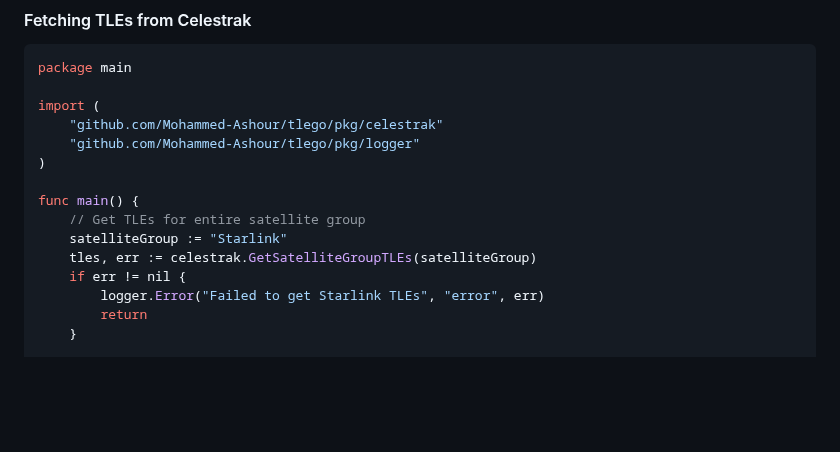
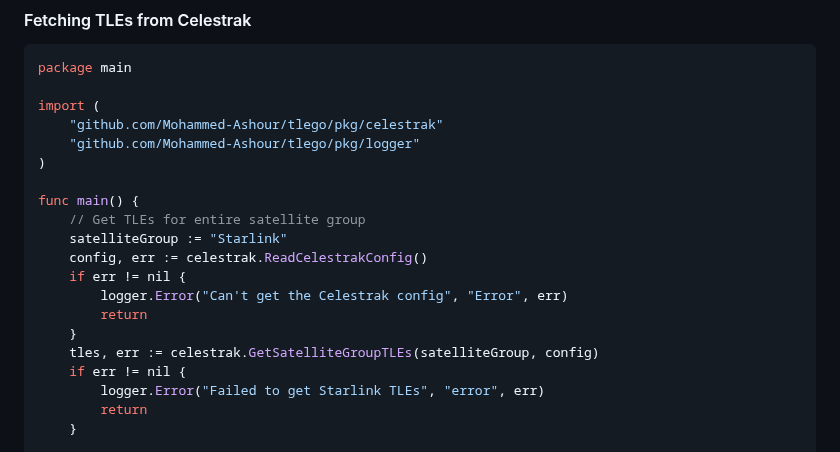
Before and after one commit to Mohammed-Ashour/tlego, a Markdown page: readme.md, the part around the change. GitHub-like rendering; blank space fills up the shorter version.

Commit message:
Update README to reflect changes in TLE retrieval method with configuration support

```diff
--- a/readme.md
+++ b/readme.md
@@ -123,7 +123,12 @@ import (
 func main() {
     // Get TLEs for entire satellite group
     satelliteGroup := "Starlink"
-    tles, err := celestrak.GetSatelliteGroupTLEs(satelliteGroup)
+	config, err := celestrak.ReadCelestrakConfig()
+	if err != nil {
+		logger.Error("Can't get the Celestrak config", "Error", err)
+		return
+	}
+	tles, err := celestrak.GetSatelliteGroupTLEs(satelliteGroup, config)
     if err != nil {
         logger.Error("Failed to get Starlink TLEs", "error", err)
         return
```
